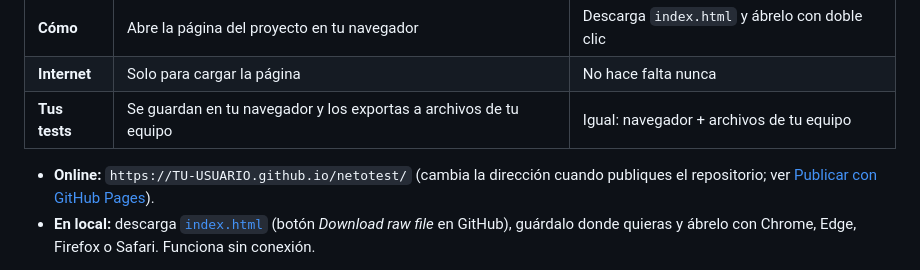
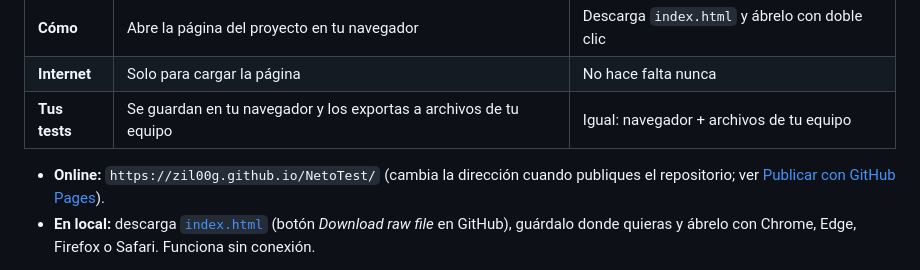
Before and after one commit to zil00g/NetoTest, a Markdown page: README.md, the part around the change. Drawn GitHub-style.

```diff
--- a/README.md
+++ b/README.md
@@ -13,7 +13,7 @@ Aplicación web para practicar con examees tipo test.
 | **Internet** | Solo para cargar la página | No hace falta nunca |
 | **Tus tests** | Se guardan en tu navegador y los exportas a archivos de tu equipo | Igual: navegador + archivos de tu equipo |
 
-- **Online:** `https://TU-USUARIO.github.io/netotest/` (cambia la dirección cuando publiques el repositorio; ver [Publicar con GitHub Pages](#publicar-con-github-pages)).
+- **Online:** `https://zil00g.github.io/NetoTest/` (cambia la dirección cuando publiques el repositorio; ver [Publicar con GitHub Pages](#publicar-con-github-pages)).
 - **En local:** descarga [`index.html`](index.html) (botón *Download raw file* en GitHub), guárdalo donde quieras y ábrelo con Chrome, Edge, Firefox o Safari. Funciona sin conexión.
 
 En los dos casos, los tests se guardan automáticamente en el navegador que estés usando. Para llevarlos a otro equipo o a otro navegador, expórtalos a archivo (JSON o TXT) e impórtalos allí.
```
